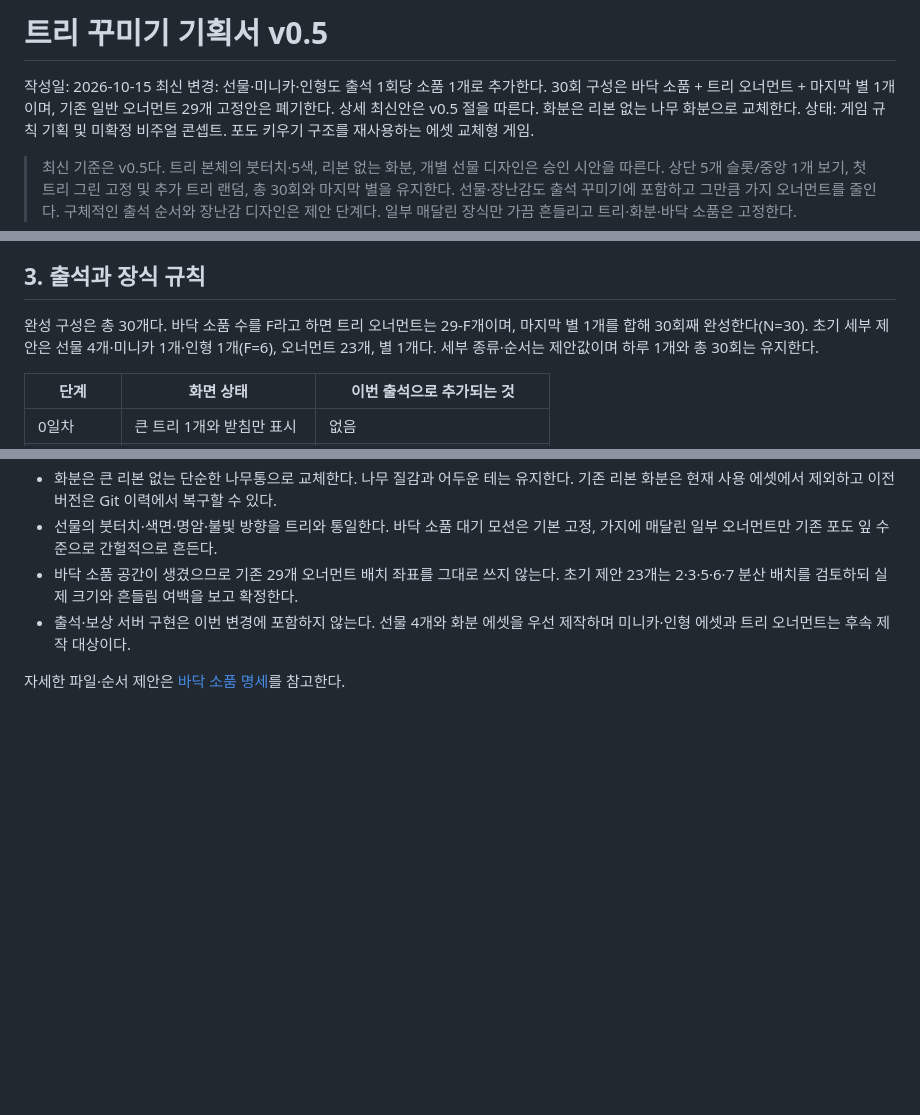
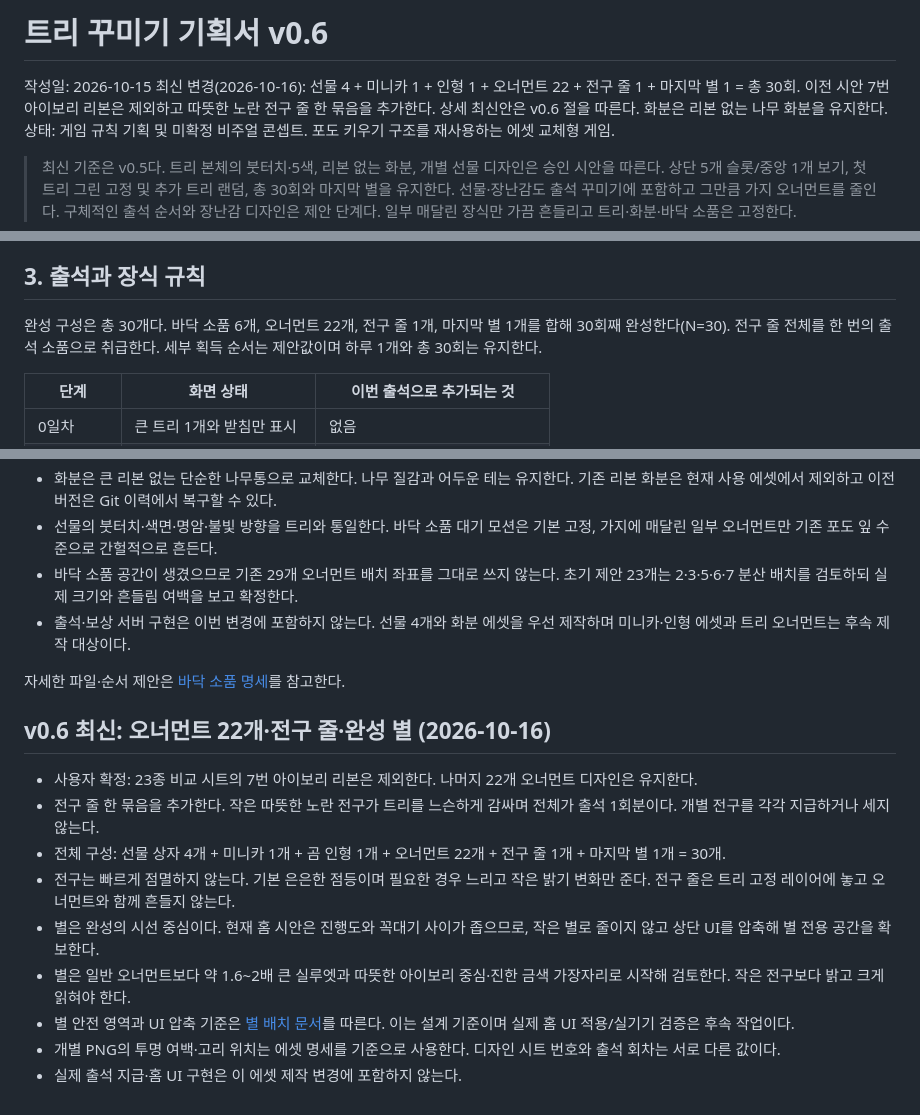
Before and after one commit to 9barcode/Christmas-tree, a Markdown page: docs/tree-decoration-plan.md, 3 parts joined by grey strips. Drawn GitHub-style; blank space fills up the shorter version.

Commit message:
assets: update docs/tree-decoration-plan.md

```diff
--- a/docs/tree-decoration-plan.md
+++ b/docs/tree-decoration-plan.md
@@ -1,7 +1,7 @@
-# 트리 꾸미기 기획서 v0.5
+# 트리 꾸미기 기획서 v0.6
 
 작성일: 2026-10-15
-최신 변경: 선물·미니카·인형도 출석 1회당 소품 1개로 추가한다. 30회 구성은 바닥 소품 + 트리 오너먼트 + 마지막 별 1개이며, 기존 일반 오너먼트 29개 고정안은 폐기한다. 상세 최신안은 v0.5 절을 따른다. 화분은 리본 없는 나무 화분으로 교체한다.
+최신 변경(2026-10-16): 선물 4 + 미니카 1 + 인형 1 + 오너먼트 22 + 전구 줄 1 + 마지막 별 1 = 총 30회. 이전 시안 7번 아이보리 리본은 제외하고 따뜻한 노란 전구 줄 한 묶음을 추가한다. 상세 최신안은 v0.6 절을 따른다. 화분은 리본 없는 나무 화분을 유지한다.
 상태: 게임 규칙 기획 및 미확정 비주얼 콘셉트. 포도 키우기 구조를 재사용하는 에셋 교체형 게임.
 
 > 최신 기준은 v0.5다. 트리 본체의 붓터치·5색, 리본 없는 화분, 개별 선물 디자인은 승인 시안을 따른다. 상단 5개 슬롯/중앙 1개 보기, 첫 트리 그린 고정 및 추가 트리 랜덤, 총 30회와 마지막 별을 유지한다. 선물·장난감도 출석 꾸미기에 포함하고 그만큼 가지 오너먼트를 줄인다. 구체적인 출석 순서와 장난감 디자인은 제안 단계다. 일부 매달린 장식만 가끔 흔들리고 트리·화분·바닥 소품은 고정한다.
@@ -28,7 +28,7 @@
 이 초안은 저장소를 확인한 구현 명세가 아니다. 원본의 전체 출석 단계 수·보상 수치·5개 생성 조건은 구현 착수 시 현재 설정을 확인하여 그대로 복사한다. 이전에 제작한 1~18알 이미지를 전체 출석 기간으로 단정하지 않는다.
 
 ## 3. 출석과 장식 규칙
-완성 구성은 총 30개다. 바닥 소품 수를 F라고 하면 트리 오너먼트는 29-F개이며, 마지막 별 1개를 합해 30회째 완성한다(N=30). 초기 세부 제안은 선물 4개·미니카 1개·인형 1개(F=6), 오너먼트 23개, 별 1개다. 세부 종류·순서는 제안값이며 하루 1개와 총 30회는 유지한다.
+완성 구성은 총 30개다. 바닥 소품 6개, 오너먼트 22개, 전구 줄 1개, 마지막 별 1개를 합해 30회째 완성한다(N=30). 전구 줄 전체를 한 번의 출석 소품으로 취급한다. 세부 획득 순서는 제안값이며 하루 1개와 총 30회는 유지한다.
 
 | 단계 | 화면 상태 | 이번 출석으로 추가되는 것 |
 |---|---|---|
@@ -200,3 +202,15 @@
 - 출석·보상 서버 구현은 이번 변경에 포함하지 않는다. 선물 4개와 화분 에셋을 우선 제작하며 미니카·인형 에셋과 트리 오너먼트는 후속 제작 대상이다.
 
 자세한 파일·순서 제안은 [바닥 소품 명세](assets/floor-decorations.md)를 참고한다.
+
+## v0.6 최신: 오너먼트 22개·전구 줄·완성 별 (2026-10-16)
+
+- 사용자 확정: 23종 비교 시트의 7번 아이보리 리본은 제외한다. 나머지 22개 오너먼트 디자인은 유지한다.
+- 전구 줄 한 묶음을 추가한다. 작은 따뜻한 노란 전구가 트리를 느슨하게 감싸며 전체가 출석 1회분이다. 개별 전구를 각각 지급하거나 세지 않는다.
+- 전체 구성: 선물 상자 4개 + 미니카 1개 + 곰 인형 1개 + 오너먼트 22개 + 전구 줄 1개 + 마지막 별 1개 = 30개.
+- 전구는 빠르게 점멸하지 않는다. 기본 은은한 점등이며 필요한 경우 느리고 작은 밝기 변화만 준다. 전구 줄은 트리 고정 레이어에 놓고 오너먼트와 함께 흔들지 않는다.
+- 별은 완성의 시선 중심이다. 현재 홈 시안은 진행도와 꼭대기 사이가 좁으므로, 작은 별로 줄이지 않고 상단 UI를 압축해 별 전용 공간을 확보한다.
+- 별은 일반 오너먼트보다 약 1.6~2배 큰 실루엣과 따뜻한 아이보리 중심·진한 금색 가장자리로 시작해 검토한다. 작은 전구보다 밝고 크게 읽혀야 한다.
+- 별 안전 영역과 UI 압축 기준은 [별 배치 문서](assets/topper-layout.md)를 따른다. 이는 설계 기준이며 실제 홈 UI 적용/실기기 검증은 후속 작업이다.
+- 개별 PNG의 투명 여백·고리 위치는 에셋 명세를 기준으로 사용한다. 디자인 시트 번호와 출석 회차는 서로 다른 값이다.
+- 실제 출석 지급·홈 UI 구현은 이 에셋 제작 변경에 포함하지 않는다.
```
Also changed, not shown: other parts of docs/tree-decoration-plan.md (+2 -0 lines).
